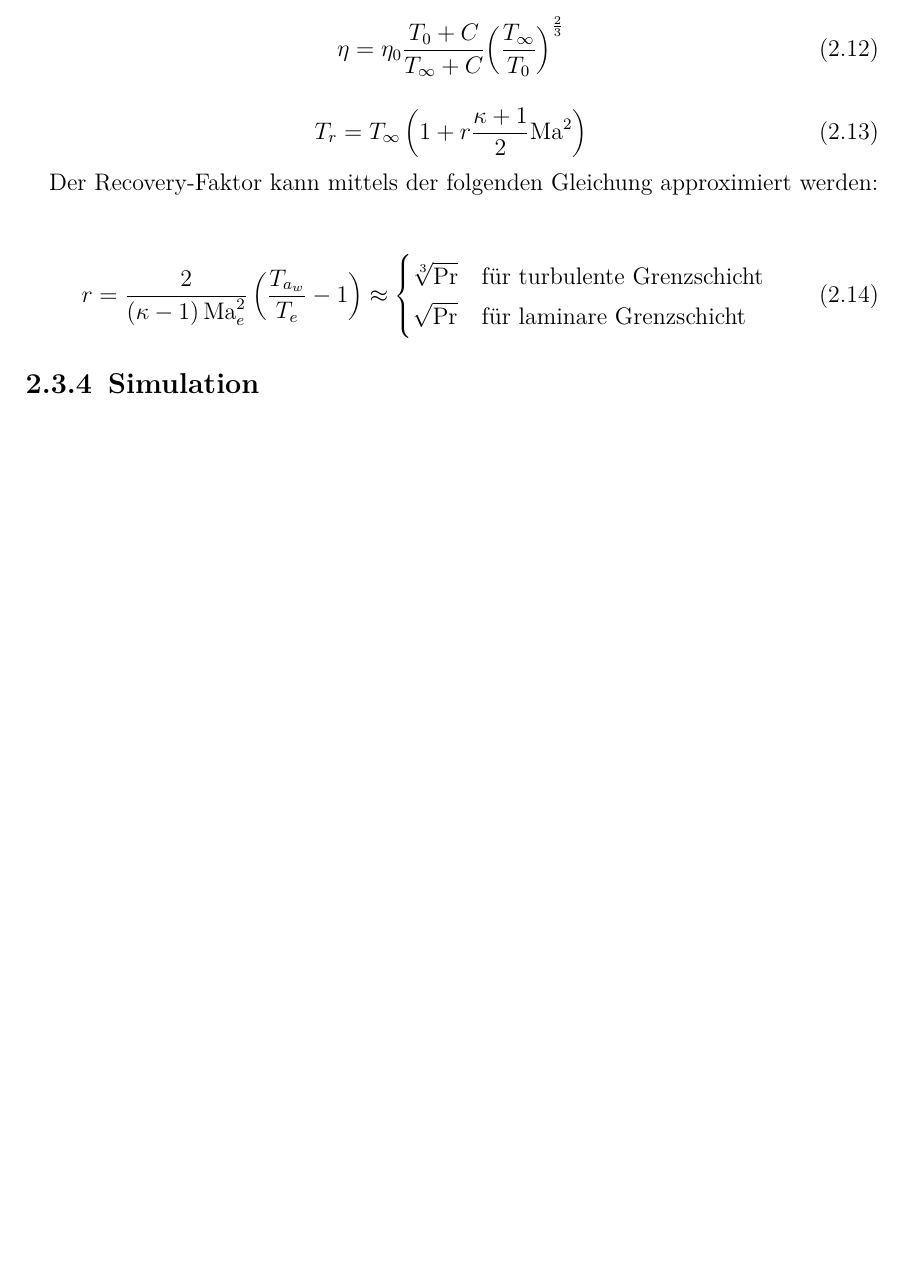
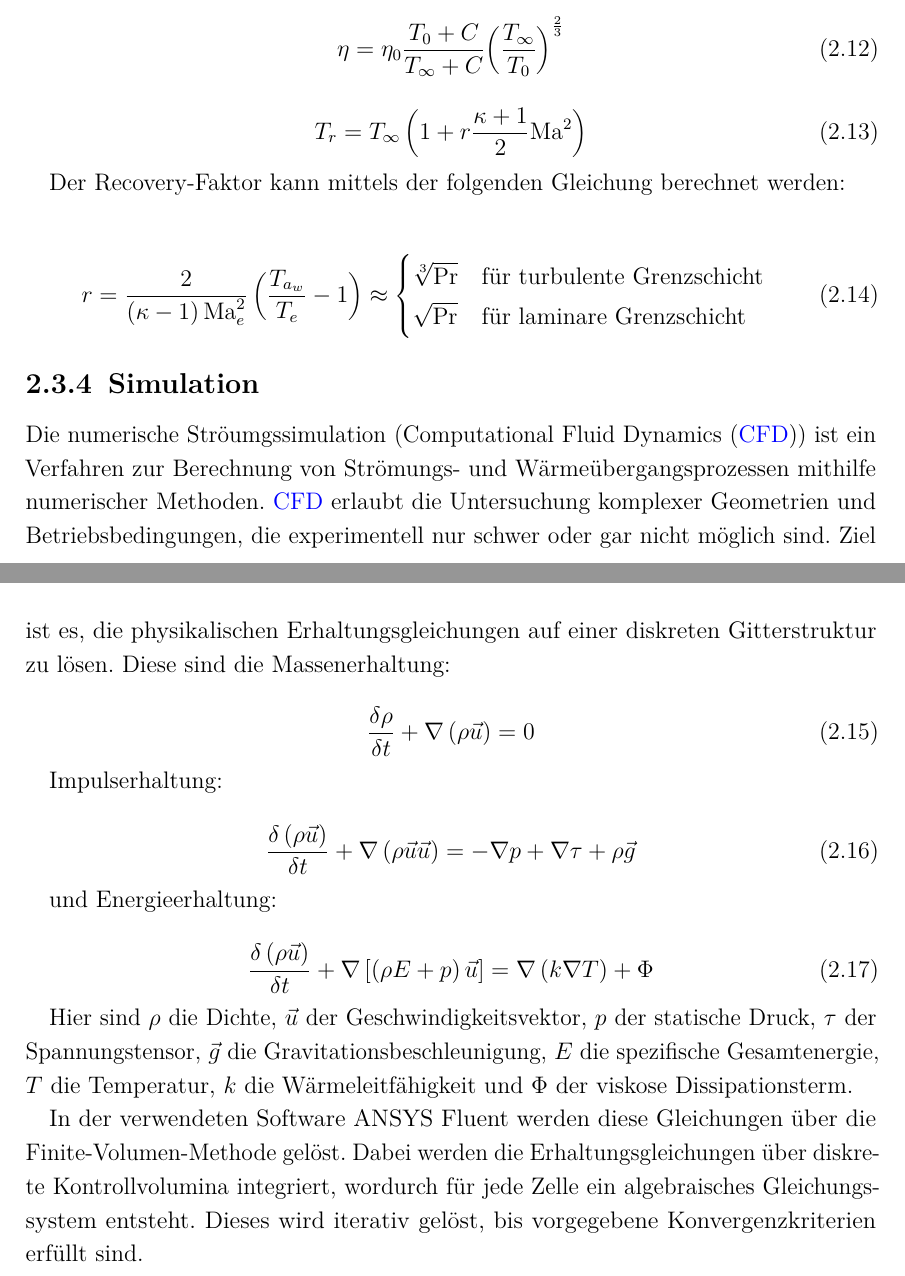
Before and after one commit to ViktorHoffmann/Thesis-Latex, a LaTeX thesis (Template_Thesis.tex, which reads Text/2_Fundamentals.tex): part of page 19 of 54 before the commit and two parts of pages 19 and 20 of 55 after it, the two joined at a grey line, cut so that both start at the same text, the shorter picture padded with empty space. Compiled offline with pdfLaTeX.

Commit message:
Simulation fundamentals

```diff
--- a/Text/2_Fundamentals.tex
+++ b/Text/2_Fundamentals.tex
@@ -129,7 +129,7 @@ Aufheizung berücksichtigt wird. Dementsprechend wird $T_\text{f}$ aus \ref{eq:q
   T_r = T_{\infty} \left( 1 + r \frac{\kappa + 1}{2} \text{Ma}^2 \right)
 \end{equation}
 
-Der Recovery-Faktor kann mittels der folgenden Gleichung approximiert werden:
+Der Recovery-Faktor kann mittels der folgenden Gleichung berechnet werden:
 
 \begin{equation}
   \label{eq:recovery_faktor}
@@ -141,3 +141,36 @@ Der Recovery-Faktor kann mittels der folgenden Gleichung approximiert werden:
 \end{equation}
 
 \subsection{Simulation}
+
+Die numerische Ströumgssimulation (\ac{cfd}) ist ein Verfahren zur Berechnung von Strömungs- und Wärmeübergangsprozessen
+mithilfe numerischer Methoden. \ac{cfd} erlaubt die Untersuchung komplexer Geometrien und Betriebsbedingungen,
+die experimentell nur schwer oder gar nicht möglich sind.
+Ziel ist es, die physikalischen Erhaltungsgleichungen auf einer
+diskreten Gitterstruktur zu lösen. Diese sind die Massenerhaltung:
+
+\begin{equation}
+  \label{eq:navier_massenerhaltung}
+  \frac{\delta \rho}{\delta t} + \nabla \left( \rho \vec{u} \right) = 0
+\end{equation}
+
+Impulserhaltung:
+
+\begin{equation}
+  \label{eq:navier_impulserhaltung}
+  \frac{\delta \left( \rho \vec{u} \right)}{\delta t} + \nabla \left( \rho \vec{u} \vec{u} \right) = -\nabla p + \nabla \tau + \rho \vec{g}
+\end{equation}
+
+und Energieerhaltung:
+
+\begin{equation}
+  \label{eq:navier_energieerhaltung}
+  \frac{\delta \left(\rho \vec{u}\right)}{\delta t} + \nabla \left[\left(\rho E + p\right)\vec{u}\right] = \nabla \left(k \nabla T\right) + \Phi
+\end{equation}
+
+Hier sind $\rho$ die Dichte, $\vec{u}$ der Geschwindigkeitsvektor, $p$ der statische Druck, $\tau$ der Spannungstensor,
+$\vec{g}$ die Gravitationsbeschleunigung, $E$ die spezifische Gesamtenergie, $T$ die Temperatur, $k$ die Wärmeleitfähigkeit
+und $\Phi$ der viskose Dissipationsterm.
+
+In der verwendeten Software ANSYS Fluent werden diese Gleichungen über die Finite-Volumen-Methode gelöst. Dabei werden die Erhaltungsgleichungen
+über diskrete Kontrollvolumina integriert, wordurch für jede Zelle ein algebraisches Gleichungssystem entsteht. Dieses
+wird iterativ gelöst, bis vorgegebene Konvergenzkriterien erfüllt sind.
```
Also changed, not shown: Text/3_Design.tex (+26 -34 lines), Text/4_Simulation.tex (+1 -1 lines), Template_Thesis.pdf, 2 other files.
